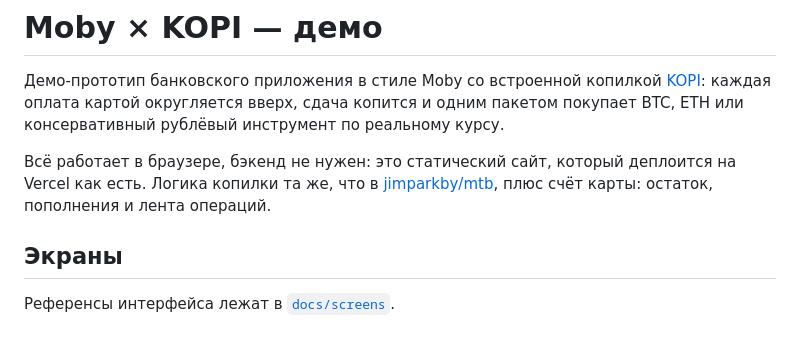
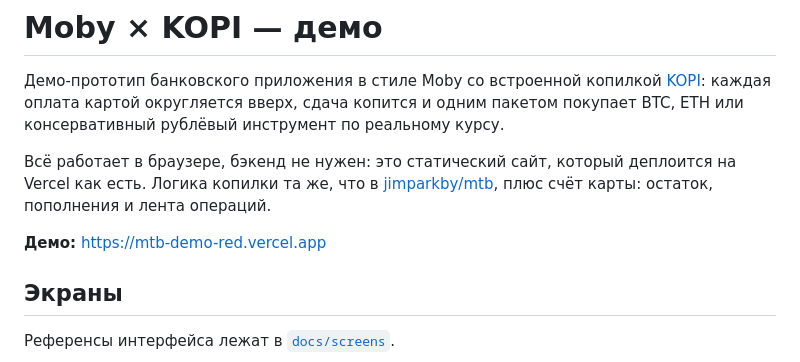
Before and after one commit to jimparkby/mtb-demo, a Markdown page: README.md, the part around the change. GitHub-like rendering; blank space fills up the shorter version.

Commit message:
Link the live Vercel demo from the README
Co-Authored-By: Claude Opus 5.5 <noreply@anthropic.com>

```diff
--- a/README.md
+++ b/README.md
@@ -3,6 +3,8 @@
 Демо-прототип банковского приложения в стиле Moby со встроенной копилкой [KOPI](https://github.com/jimparkby/mtb): каждая оплата картой округляется вверх, сдача копится и одним пакетом покупает BTC, ETH или консервативный рублёвый инструмент по реальному курсу.
 
 Всё работает в браузере, бэкенд не нужен: это статический сайт, который деплоится на Vercel как есть. Логика копилки та же, что в [jimparkby/mtb](https://github.com/jimparkby/mtb), плюс счёт карты: остаток, пополнения и лента операций.
+
+**Демо:** https://mtb-demo-red.vercel.app
 
 ## Экраны
 
```
